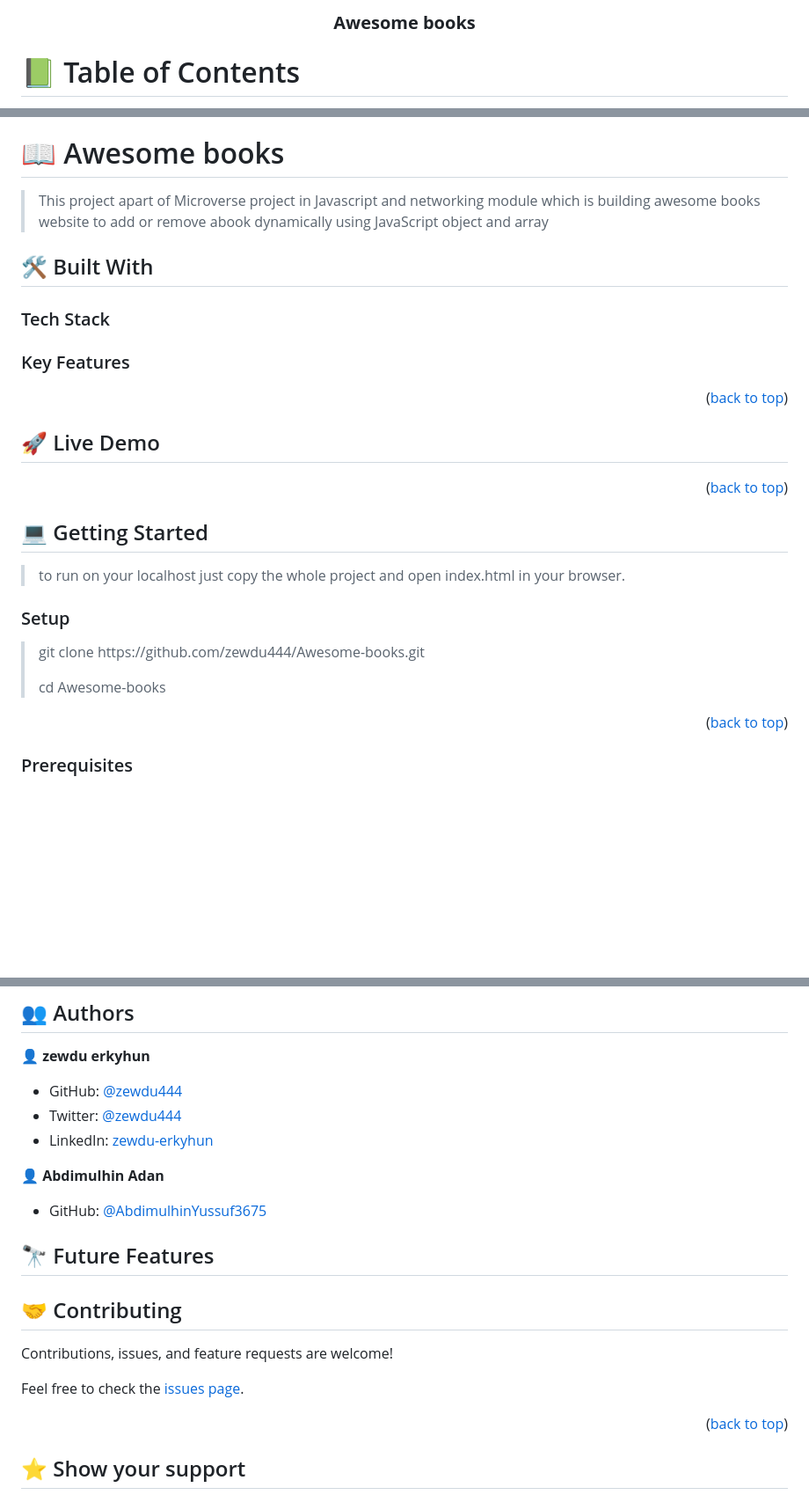
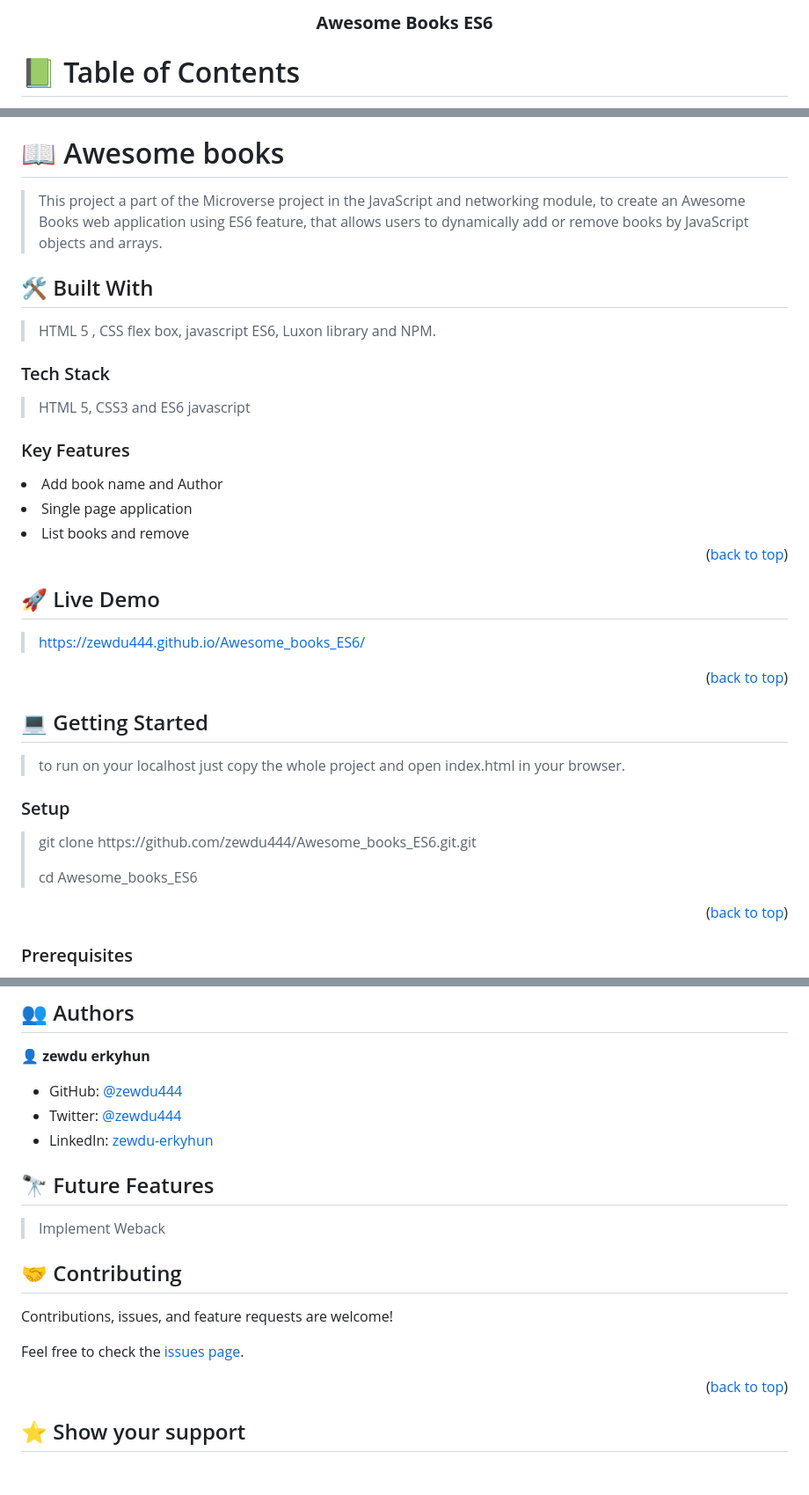
Before and after one commit to zewdu444/Awesome_books_ES6, a Markdown page: README.md, 3 parts joined by grey strips. Shown: that part at 88% size. GitHub-like rendering; blank space fills up the shorter version.

```diff
--- a/README.md
+++ b/README.md
@@ -24,7 +24,7 @@ After you're finished please remove all the comments and instructions!
 
 <div align="center">
 
-  <h3><b>Awesome books</b></h3>
+  <h3><b>Awesome Books ES6</b></h3>
 
 </div>
 
@@ -54,27 +54,29 @@ After you're finished please remove all the comments and instructions!
 
 # 📖 Awesome books <a name="about-project"></a>
 
-> This project apart of Microverse project in Javascript and networking module which is building awesome books website to add or remove abook dynamically using JavaScript object and array
+> This project a part of the Microverse project in the JavaScript and networking module, to create an Awesome Books web application using ES6 feature, that allows users to dynamically add or remove books by JavaScript objects and arrays.
 
-## 🛠 Built With <a name="built-with">
+## 🛠 Built With <a name="built-with"> </a>
 
-</a>
+> HTML 5 , CSS flex box, javascript ES6, Luxon library and NPM.
 
 ### Tech Stack <a name="tech-stack"></a>
 
->
+> HTML 5, CSS3 and ES6 javascript
 
 <!-- Features -->
 
 ### Key Features <a name="key-features"></a>
 
->
+ <li>Add book name and Author</li>
+  <li>Single page application</li>
+  <li>List books and remove</li>
 
 <p align="right">(<a href="#readme-top">back to top</a>)</p><!-- LIVE DEMO -->
 
 ## 🚀 Live Demo <a name="live-demo"></a>
 
->
+> https://zewdu444.github.io/Awesome_books_ES6/
 
 <p align="right">(<a href="#readme-top">back to top</a>)</p>
 
@@ -86,8 +88,8 @@ After you're finished please remove all the comments and instructions!
 
 ### Setup
 
-> <p> git clone https://github.com/zewdu444/Awesome-books.git</p>
-> cd Awesome-books
+> <p> git clone https://github.com/zewdu444/Awesome_books_ES6.git.git</p>
+> cd Awesome_books_ES6
 
 <p align="right">(<a href="#readme-top">back to top</a>)</p>
 
@@ -119,14 +121,11 @@ To run the project, execute the following command:
 - Twitter: [@zewdu444](https://twitter.com/zewdu444)
 - LinkedIn: [zewdu-erkyhun](https://www.linkedin.com/in/zewdu-erkyhun-081378b3/)
 
-👤 **Abdimulhin Adan**
-
-- GitHub: [@AbdimulhinYussuf3675](https://github.com/AbdimulhinYussuf3675)
 <!-- FUTURE FEATURES -->
 
 ## 🔭 Future Features <a name="future-features"></a>
 
->
+> Implement Weback
 
 ## 🤝 Contributing <a name="contributing"></a>
 
```
Also changed, not shown: other parts of README.md (+1 -1 lines).
